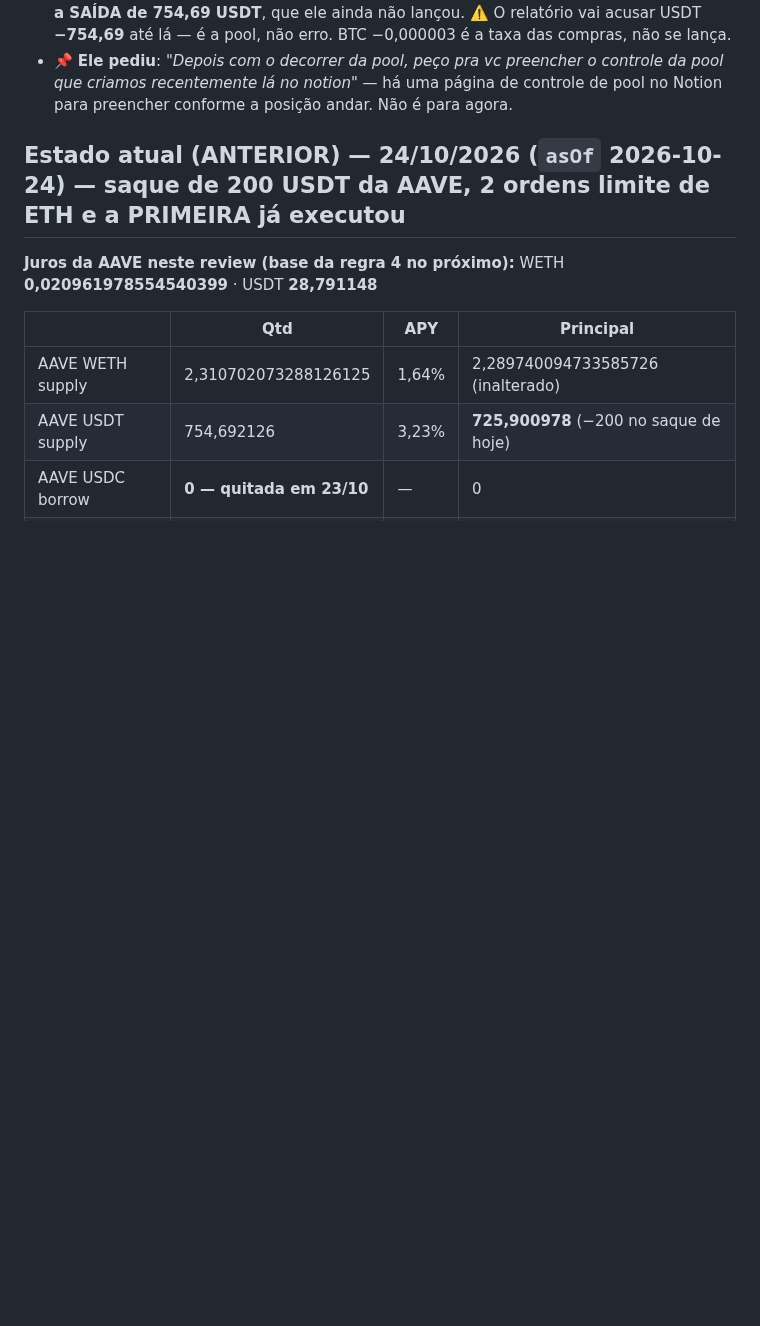
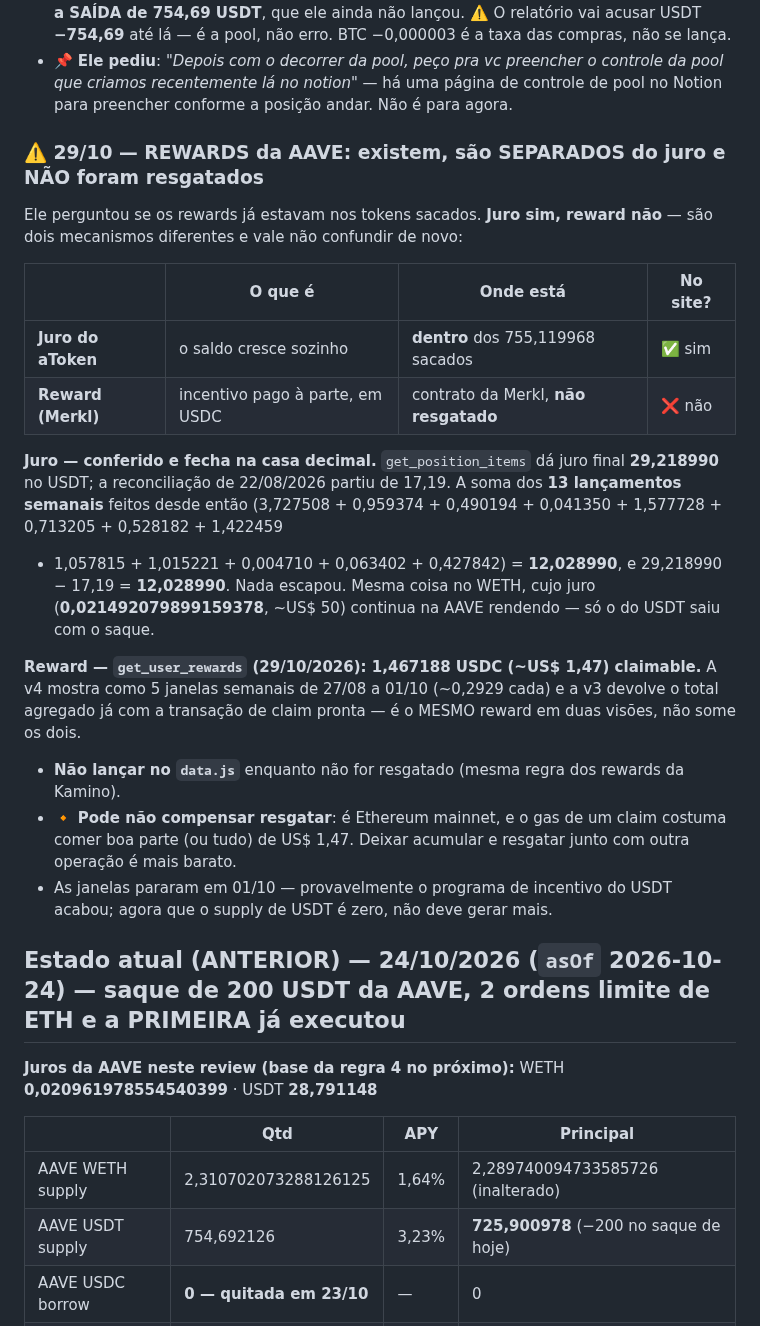
Before and after one commit to lbarolo/barolo-capital-site, a Markdown page: agentes/prints.md, the part around the change. GitHub-like rendering; blank space fills up the shorter version.

Commit message:
docs: rewards da AAVE sao separados do juro e nao foram resgatados
Juro (29,218990 USDT) estava dentro dos 755,12 sacados e esta todo no site:
a soma dos 13 lancamentos semanais desde 22/08 da 12,028990, exatamente
29,218990 - 17,19. Fecha na casa decimal.

Reward e outra coisa: get_user_rewards devolve 1,467188 USDC claimable
(Merkl, 5 janelas de 27/08 a 01/10), fora do saque e fora do site. Nao
lancar ate resgatar, e o gas da Ethereum pode comer o valor inteiro.

Co-Authored-By: Claude Opus 5 <noreply@anthropic.com>

```diff
--- a/agentes/prints.md
+++ b/agentes/prints.md
@@ -148,6 +148,33 @@ ETH entrar no range; fora dele, a posição rende **zero** contra os 13,11% gara
 - 📌 **Ele pediu**: *"Depois com o decorrer da pool, peço pra vc preencher o controle da pool que
   criamos recentemente lá no notion"* — há uma página de controle de pool no Notion para preencher
   conforme a posição andar. Não é para agora.
+
+
+### ⚠️ 29/10 — REWARDS da AAVE: existem, são SEPARADOS do juro e NÃO foram resgatados
+
+Ele perguntou se os rewards já estavam nos tokens sacados. **Juro sim, reward não** — são dois
+mecanismos diferentes e vale não confundir de novo:
+
+| | O que é | Onde está | No site? |
+|---|---|---|---|
+| **Juro do aToken** | o saldo cresce sozinho | **dentro** dos 755,119968 sacados | ✅ sim |
+| **Reward (Merkl)** | incentivo pago à parte, em USDC | contrato da Merkl, **não resgatado** | ❌ não |
+
+**Juro — conferido e fecha na casa decimal.** `get_position_items` dá juro final **29,218990** no
+USDT; a reconciliação de 22/08/2026 partiu de 17,19. A soma dos **13 lançamentos semanais** feitos
+desde então (3,727508 + 0,959374 + 0,490194 + 0,041350 + 1,577728 + 0,713205 + 0,528182 + 1,422459
++ 1,057815 + 1,015221 + 0,004710 + 0,063402 + 0,427842) = **12,028990**, e 29,218990 − 17,19 =
+**12,028990**. Nada escapou. Mesma coisa no WETH, cujo juro (**0,021492079899159378**, ~US$ 50)
+continua na AAVE rendendo — só o do USDT saiu com o saque.
+
+**Reward — `get_user_rewards` (29/10/2026): 1,467188 USDC (~US$ 1,47) claimable.** A v4 mostra como
+5 janelas semanais de 27/08 a 01/10 (~0,2929 cada) e a v3 devolve o total agregado já com a
+transação de claim pronta — é o MESMO reward em duas visões, não some os dois.
+- **Não lançar no `data.js`** enquanto não for resgatado (mesma regra dos rewards da Kamino).
+- 🔸 **Pode não compensar resgatar**: é Ethereum mainnet, e o gas de um claim costuma comer boa
+  parte (ou tudo) de US$ 1,47. Deixar acumular e resgatar junto com outra operação é mais barato.
+- As janelas pararam em 01/10 — provavelmente o programa de incentivo do USDT acabou; agora que o
+  supply de USDT é zero, não deve gerar mais.
 
 ## Estado atual (ANTERIOR) — 24/10/2026 (`asOf` 2026-10-24) — saque de 200 USDT da AAVE, 2 ordens limite de ETH e a PRIMEIRA já executou
 **Juros da AAVE neste review (base da regra 4 no próximo):** WETH **0,020961978554540399** · USDT **28,791148**
```
